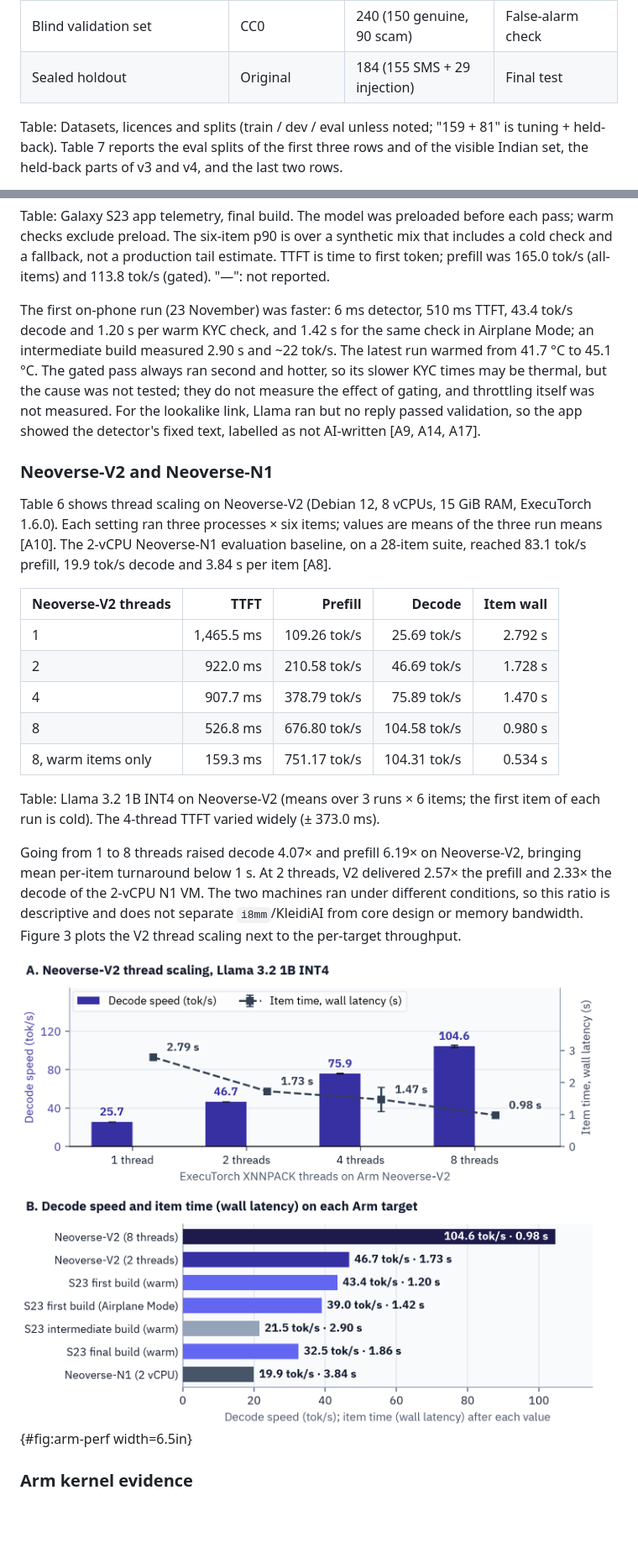
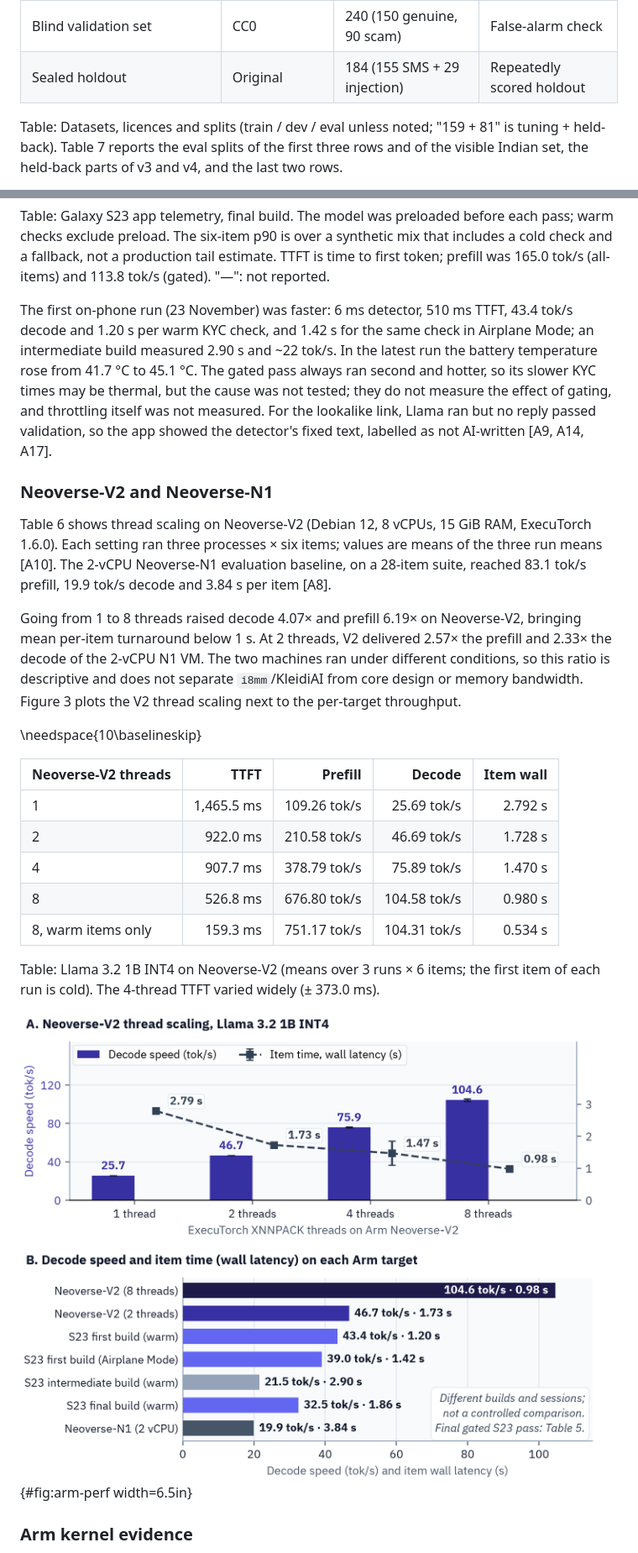
Before and after one commit to rabesss/prahari, a Markdown page: docs/phase1/report.md, 2 parts joined by grey strips. Shown at 84% size. GitHub-like rendering; pictures changed too: docs/phase1/img/fig-arm-perf.png; blank space fills up the shorter version.

```diff
--- a/docs/phase1/report.md
+++ b/docs/phase1/report.md
@@ -124,7 +126,7 @@ Table 3 summarises the data. Public sets are split with grouping to prevent leak
 | Project Indian set (visible) | Original | 256 / 64 / 320 | Indian-context model |
 | India v2, v3, v4 sets | Original | v2 400; v3 159 + 81; v4 161 + 79 | Tuning + held-back test |
 | Blind validation set | CC0 | 240 (150 genuine, 90 scam) | False-alarm check |
-| Sealed holdout | Original | 184 (155 SMS + 29 injection) | Final test |
+| Sealed holdout | Original | 184 (155 SMS + 29 injection) | Repeatedly scored holdout |
 
 Table: Datasets, licences and splits (train / dev / eval unless noted; "159 + 81" is tuning + held-back). Table 7 reports the eval splits of the first three rows and of the visible Indian set, the held-back parts of v3 and v4, and the last two rows.
 
@@ -179,12 +181,16 @@ The phone is a Samsung Galaxy S23 (SM-S911B, Snapdragon 8 Gen 2 / SM8550, Androi
 
 Table: Galaxy S23 app telemetry, final build. The model was preloaded before each pass; warm checks exclude preload. The six-item p90 is over a synthetic mix that includes a cold check and a fallback, not a production tail estimate. TTFT is time to first token; prefill was 165.0 tok/s (all-items) and 113.8 tok/s (gated). "—": not reported.
 
-The first on-phone run (23 November) was faster: 6 ms detector, 510 ms TTFT, 43.4 tok/s decode and 1.20 s per warm KYC check, and 1.42 s for the same check in Airplane Mode; an intermediate build measured 2.90 s and ~22 tok/s. The latest run warmed from 41.7 °C to 45.1 °C. The gated pass always ran second and hotter, so its slower KYC times may be thermal, but the cause was not tested; they do not measure the effect of gating, and throttling itself was not measured. For the lookalike link, Llama ran but no reply passed validation, so the app showed the detector's fixed text, labelled as not AI-written [A9, A14, A17].
+The first on-phone run (23 November) was faster: 6 ms detector, 510 ms TTFT, 43.4 tok/s decode and 1.20 s per warm KYC check, and 1.42 s for the same check in Airplane Mode; an intermediate build measured 2.90 s and ~22 tok/s. In the latest run the battery temperature rose from 41.7 °C to 45.1 °C. The gated pass always ran second and hotter, so its slower KYC times may be thermal, but the cause was not tested; they do not measure the effect of gating, and throttling itself was not measured. For the lookalike link, Llama ran but no reply passed validation, so the app showed the detector's fixed text, labelled as not AI-written [A9, A14, A17].
 
 ### Neoverse-V2 and Neoverse-N1
 
 Table 6 shows thread scaling on Neoverse-V2 (Debian 12, 8 vCPUs, 15 GiB RAM, ExecuTorch 1.6.0). Each setting ran three processes × six items; values are means of the three run means [A10]. The 2-vCPU Neoverse-N1 evaluation baseline, on a 28-item suite, reached 83.1 tok/s prefill, 19.9 tok/s decode and 3.84 s per item [A8].
 
+Going from 1 to 8 threads raised decode 4.07× and prefill 6.19× on Neoverse-V2, bringing mean per-item turnaround below 1 s. At 2 threads, V2 delivered 2.57× the prefill and 2.33× the decode of the 2-vCPU N1 VM. The two machines ran under different conditions, so this ratio is descriptive and does not separate `i8mm`/KleidiAI from core design or memory bandwidth. Figure 3 plots the V2 thread scaling next to the per-target throughput.
+
+
+\needspace{10\baselineskip}
 
 | Neoverse-V2 threads | TTFT | Prefill | Decode | Item wall |
 |:------------------------|-----------:|-------------:|-------------:|----------:|
@@ -196,9 +202,8 @@ Table 6 shows thread scaling on Neoverse-V2 (Debian 12, 8 vCPUs, 15 GiB RAM, Exe
 
 Table: Llama 3.2 1B INT4 on Neoverse-V2 (means over 3 runs × 6 items; the first item of each run is cold). The 4-thread TTFT varied widely (± 373.0 ms).
 
-Going from 1 to 8 threads raised decode 4.07× and prefill 6.19× on Neoverse-V2, bringing mean per-item turnaround below 1 s. At 2 threads, V2 delivered 2.57× the prefill and 2.33× the decode of the 2-vCPU N1 VM. The two machines ran under different conditions, so this ratio is descriptive and does not separate `i8mm`/KleidiAI from core design or memory bandwidth. Figure 3 plots the V2 thread scaling next to the per-target throughput.
 
-![Arm performance. (A) Neoverse-V2 ExecuTorch thread scaling (1–8 threads, mean ± SD over 3 runs × 6 items). (B) Llama 3.2 1B INT4 decode throughput and item wall latency on the three Arm targets, including the first, intermediate and final Galaxy S23 builds measured on separate workloads, so the bars are descriptive rather than a controlled comparison.](img/fig-arm-perf.png){#fig:arm-perf width=6.5in}
+![Arm performance. (A) Neoverse-V2 ExecuTorch thread scaling (1–8 threads, mean ± SD over 3 runs × 6 items). (B) Llama 3.2 1B INT4 decode throughput and item wall latency on the three Arm targets, including the first, intermediate and final Galaxy S23 builds. The bars come from different builds and sessions and are not a controlled comparison; Table 5 gives the final build's gated pass.](img/fig-arm-perf.png){#fig:arm-perf width=6.5in}
 
 ### Arm kernel evidence
 
```
Also changed, not shown: other parts of docs/phase1/report.md (+76 -79 lines), docs/phase1/img/fig-eval-summary.png, docs/phase1/img/fig-memory.png, docs/phase1/img/fig-overview.png, 3 other files.
